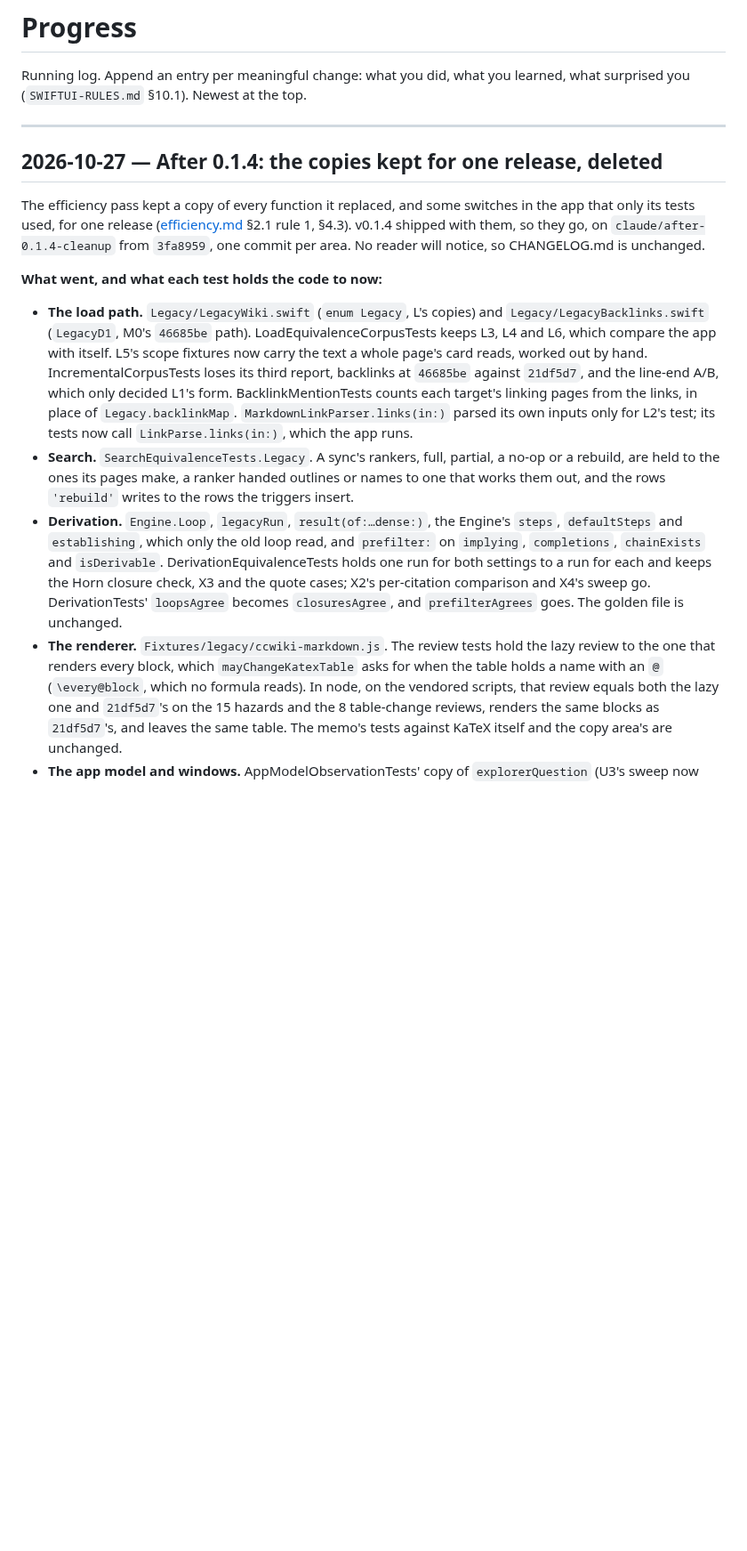
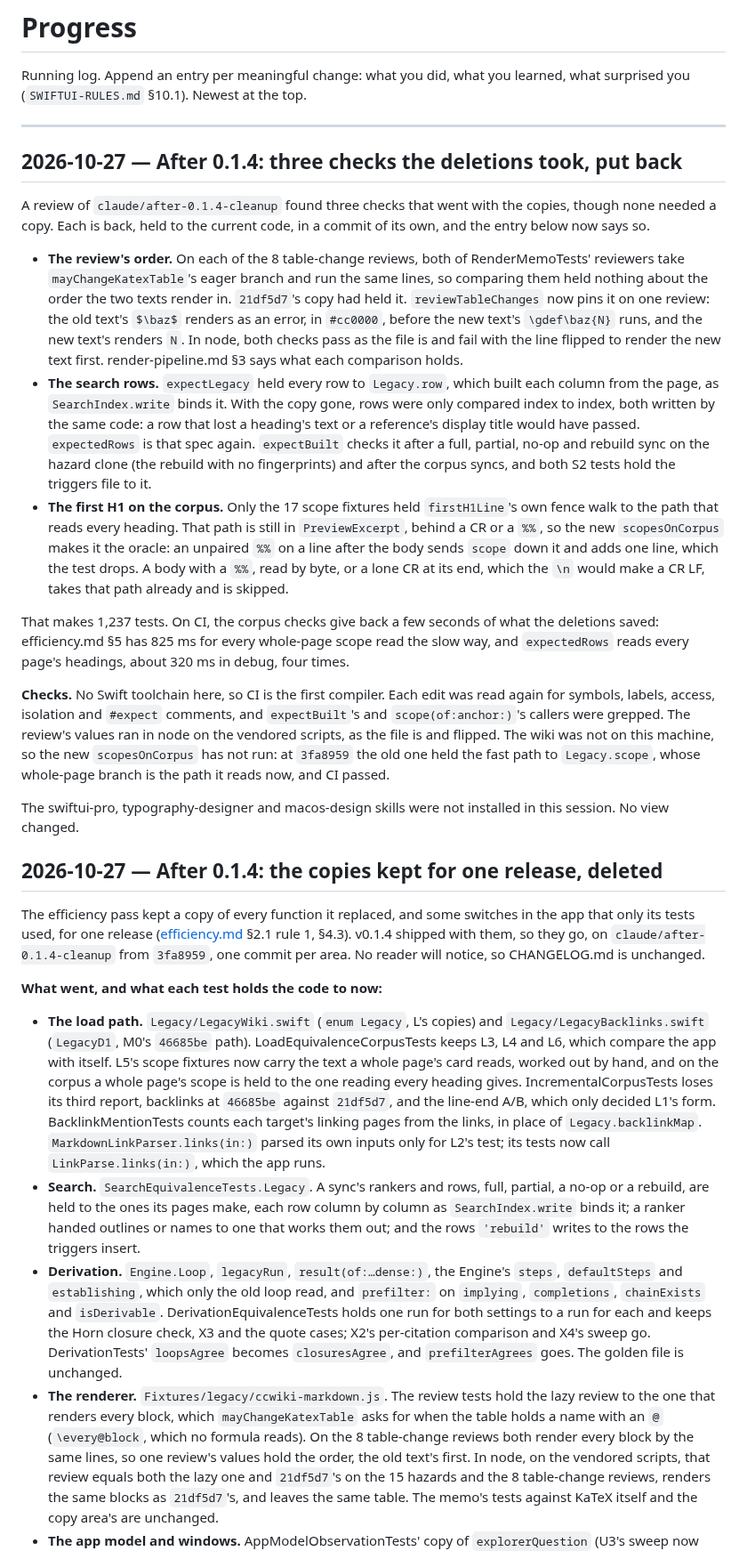
Before and after one commit to axhoover/ccwiki, a Markdown page: PROGRESS.md, the part around one of its changes. Shown at 89% size. GitHub-like rendering; blank space fills up the shorter version.

Commit message:
Docs: the three checks the review put back
PROGRESS.md gets an entry for the review, and the entry below it now
says what the tests hold: the rows column by column, the corpus scope
against the path that reads every heading, the review's order by one
review's values, and 1,237 tests. efficiency.md §2.1 says the same.

Co-Authored-By: Claude Opus 5.5 <noreply@anthropic.com>
Claude-Session: https://claude.ai/code/session_019XMR4ZfyqsPJbeWijCXta2

```diff
--- a/PROGRESS.md
+++ b/PROGRESS.md
@@ -4,6 +4,56 @@ Running log. Append an entry per meaningful change: what you did, what you
 learned, what surprised you (`SWIFTUI-RULES.md` §10.1). Newest at the top.
 
 ---
+
+## 2026-10-27 — After 0.1.4: three checks the deletions took, put back
+
+A review of `claude/after-0.1.4-cleanup` found three checks that went
+with the copies, though none needed a copy. Each is back, held to the
+current code, in a commit of its own, and the entry below now says so.
+
+- **The review's order.** On each of the 8 table-change reviews, both of
+  RenderMemoTests' reviewers take `mayChangeKatexTable`'s eager branch
+  and run the same lines, so comparing them held nothing about the order
+  the two texts render in. `21df5d7`'s copy had held it.
+  `reviewTableChanges` now pins it on one review: the old text's
+  `$\baz$` renders as an error, in `#cc0000`, before the new text's
+  `\gdef\baz{N}` runs, and the new text's renders `N`. In node, both
+  checks pass as the file is and fail with the line flipped to render
+  the new text first. render-pipeline.md §3 says what each comparison
+  holds.
+- **The search rows.** `expectLegacy` held every row to `Legacy.row`,
+  which built each column from the page, as `SearchIndex.write` binds
+  it. With the copy gone, rows were only compared index to index, both
+  written by the same code: a row that lost a heading's text or a
+  reference's display title would have passed. `expectedRows` is that
+  spec again. `expectBuilt` checks it after a full, partial, no-op and
+  rebuild sync on the hazard clone (the rebuild with no fingerprints)
+  and after the corpus syncs, and both S2 tests hold the triggers file
+  to it.
+- **The first H1 on the corpus.** Only the 17 scope fixtures held
+  `firstH1Line`'s own fence walk to the path that reads every heading.
+  That path is still in `PreviewExcerpt`, behind a CR or a `%%`, so the
+  new `scopesOnCorpus` makes it the oracle: an unpaired `%%` on a line
+  after the body sends `scope` down it and adds one line, which the test
+  drops. A body with a `%%`, read by byte, or a lone CR at its end, which
+  the `\n` would make a CR LF, takes that path already and is skipped.
+
+That makes 1,237 tests. On CI, the corpus checks give back a few seconds
+of what the deletions saved: efficiency.md §5 has 825 ms for every
+whole-page scope read the slow way, and `expectedRows` reads every
+page's headings, about 320 ms in debug, four times.
+
+**Checks.** No Swift toolchain here, so CI is the first compiler. Each
+edit was read again for symbols, labels, access, isolation and `#expect`
+comments, and `expectBuilt`'s and `scope(of:anchor:)`'s callers were
+grepped. The review's values ran in node on the vendored scripts, as the
+file is and flipped. The wiki was not on this machine, so the new
+`scopesOnCorpus` has not run: at `3fa8959` the old one held the fast
+path to `Legacy.scope`, whose whole-page branch is the path it reads
+now, and CI passed.
+
+The swiftui-pro, typography-designer and macos-design skills were not
+installed in this session. No view changed.
 
 ## 2026-10-27 — After 0.1.4: the copies kept for one release, deleted
 
@@ -18,15 +68,18 @@ commit per area. No reader will notice, so CHANGELOG.md is unchanged.
   and `Legacy/LegacyBacklinks.swift` (`LegacyD1`, M0's `46685be` path).
   LoadEquivalenceCorpusTests keeps L3, L4 and L6, which compare the app
   with itself. L5's scope fixtures now carry the text a whole page's card
-  reads, worked out by hand. IncrementalCorpusTests loses its third
-  report, backlinks at `46685be` against `21df5d7`, and the line-end A/B,
-  which only decided L1's form. BacklinkMentionTests counts each target's
-  linking pages from the links, in place of `Legacy.backlinkMap`.
-  `MarkdownLinkParser.links(in:)` parsed its own inputs only for L2's
-  test; its tests now call `LinkParse.links(in:)`, which the app runs.
-- **Search.** `SearchEquivalenceTests.Legacy`. A sync's rankers, full,
-  partial, a no-op or a rebuild, are held to the ones its pages make, a
-  ranker handed outlines or names to one that works them out, and the
+  reads, worked out by hand, and on the corpus a whole page's scope is
+  held to the one reading every heading gives. IncrementalCorpusTests
+  loses its third report, backlinks at `46685be` against `21df5d7`, and
+  the line-end A/B, which only decided L1's form. BacklinkMentionTests
+  counts each target's linking pages from the links, in place of
+  `Legacy.backlinkMap`. `MarkdownLinkParser.links(in:)` parsed its own
+  inputs only for L2's test; its tests now call `LinkParse.links(in:)`,
+  which the app runs.
+- **Search.** `SearchEquivalenceTests.Legacy`. A sync's rankers and rows,
+  full, partial, a no-op or a rebuild, are held to the ones its pages
+  make, each row column by column as `SearchIndex.write` binds it; a
+  ranker handed outlines or names to one that works them out; and the
   rows `'rebuild'` writes to the rows the triggers insert.
 - **Derivation.** `Engine.Loop`, `legacyRun`, `result(of:…dense:)`, the
   Engine's `steps`, `defaultSteps` and `establishing`, which only the old
@@ -39,7 +92,9 @@ commit per area. No reader will notice, so CHANGELOG.md is unchanged.
 - **The renderer.** `Fixtures/legacy/ccwiki-markdown.js`. The review tests
   hold the lazy review to the one that renders every block, which
   `mayChangeKatexTable` asks for when the table holds a name with an `@`
-  (`\every@block`, which no formula reads). In node, on the vendored
+  (`\every@block`, which no formula reads). On the 8 table-change
+  reviews both render every block by the same lines, so one review's
+  values hold the order, the old text's first. In node, on the vendored
   scripts, that review equals both the lazy one and `21df5d7`'s on the 15
   hazards and the 8 table-change reviews, renders the same blocks as
   `21df5d7`'s, and leaves the same table. The memo's tests against KaTeX
```
Also changed, not shown: other parts of PROGRESS.md (+2 -2 lines), plans/efficiency.md (+7 -6 lines).
